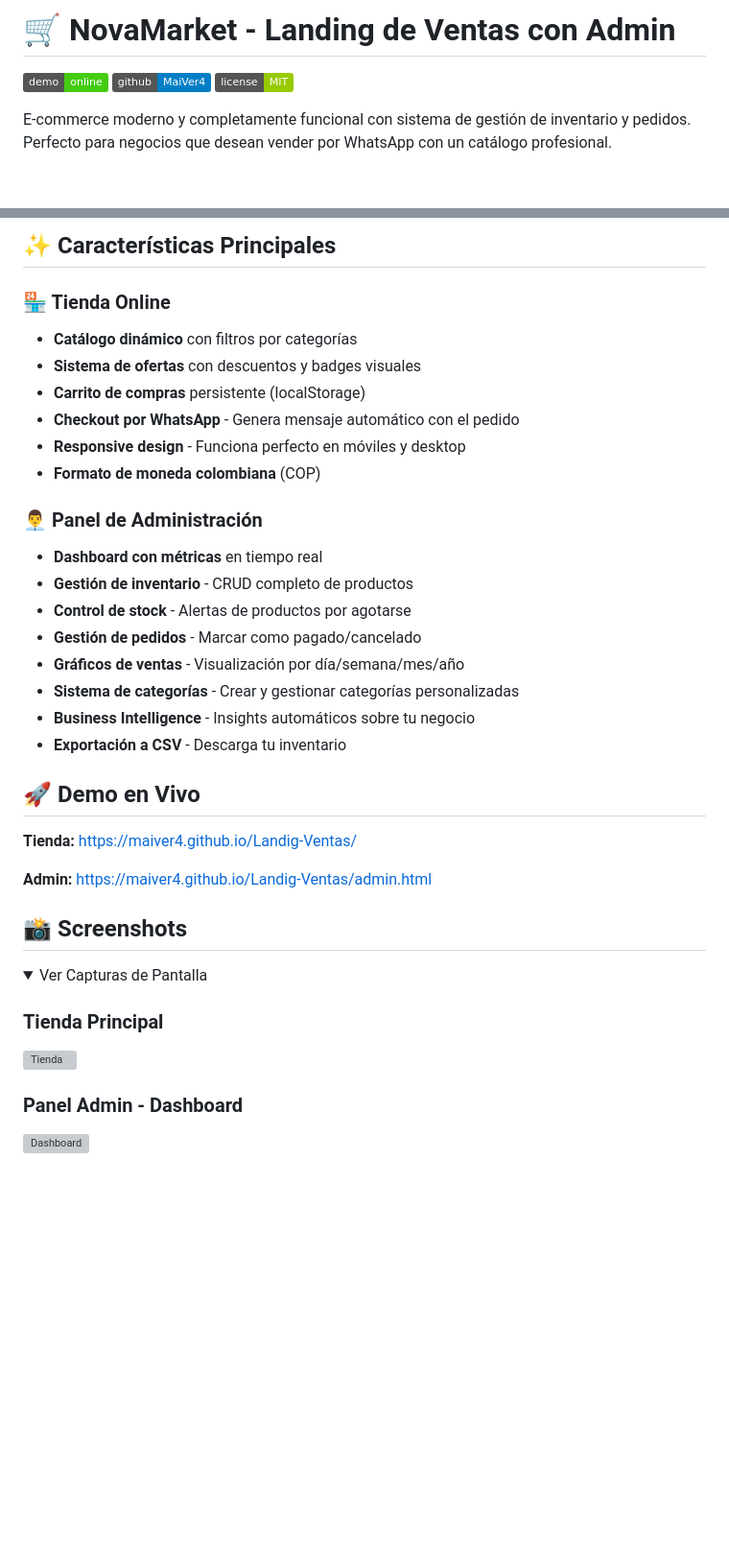
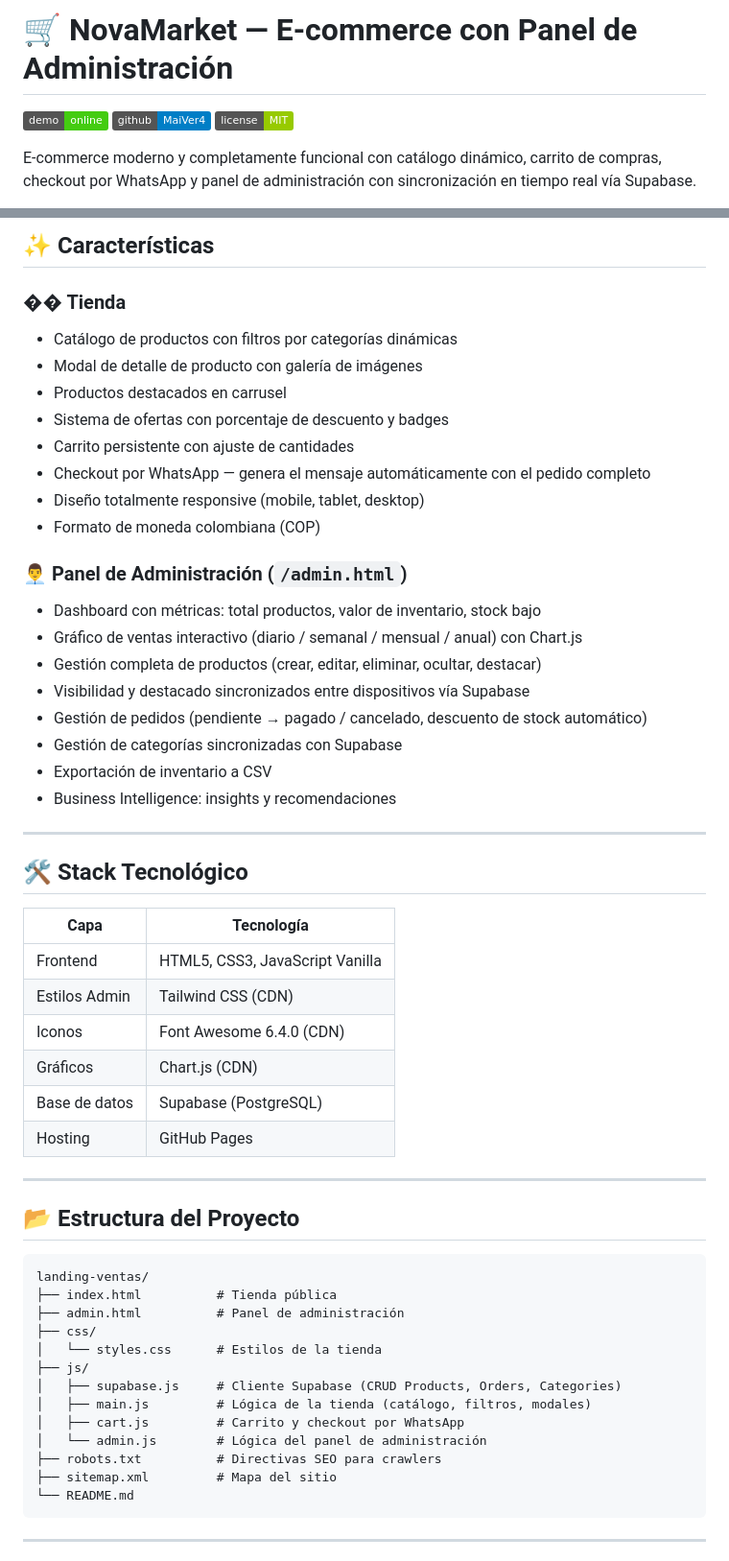
Before and after one commit to MaiVer4/Landig-Ventas, a Markdown page: README.md, 2 parts joined by grey strips. Shown at 96% size. Drawn GitHub-style; folded sections open; badges without logos; blank space fills up the shorter version; grey boxes are pictures that could not be loaded.

Commit message:
feat: se reestructuro el README

````diff
--- a/README.md
+++ b/README.md
@@ -1,8 +1,8 @@
-# 🛒 NovaMarket - Landing de Ventas con Admin
+# 🛒 NovaMarket — E-commerce con Panel de Administración
 
 [![Live Demo](https://img.shields.io/badge/demo-online-brightgreen.svg)](https://maiver4.github.io/Landig-Ventas/)
 [![GitHub](https://img.shields.io/badge/github-MaiVer4-blue.svg)](https://github.com/MaiVer4/Landig-Ventas)
 [![License](https://img.shields.io/badge/license-MIT-green.svg)](LICENSE)
 
-E-commerce moderno y completamente funcional con sistema de gestión de inventario y pedidos. Perfecto para negocios que desean vender por WhatsApp con un catálogo profesional.
+E-commerce moderno y completamente funcional con catálogo dinámico, carrito de compras, checkout por WhatsApp y panel de administración con sincronización en tiempo real vía Supabase.
 
@@ -10,38 +10,58 @@ E-commerce moderno y completamente funcional con sistema de gestión de inventar
 
-## ✨ Características Principales
+## ✨ Características
 
-### 🏪 Tienda Online
-- **Catálogo dinámico** con filtros por categorías
-- **Sistema de ofertas** con descuentos y badges visuales
-- **Carrito de compras** persistente (localStorage)
-- **Checkout por WhatsApp** - Genera mensaje automático con el pedido
-- **Responsive design** - Funciona perfecto en móviles y desktop
-- **Formato de moneda colombiana** (COP)
+### �� Tienda
+- Catálogo de productos con filtros por categorías dinámicas
+- Modal de detalle de producto con galería de imágenes
+- Productos destacados en carrusel
+- Sistema de ofertas con porcentaje de descuento y badges
+- Carrito persistente con ajuste de cantidades
+- Checkout por WhatsApp — genera el mensaje automáticamente con el pedido completo
+- Diseño totalmente responsive (mobile, tablet, desktop)
+- Formato de moneda colombiana (COP)
 
-### 👨‍💼 Panel de Administración
-- **Dashboard con métricas** en tiempo real
-- **Gestión de inventario** - CRUD completo de productos
-- **Control de stock** - Alertas de productos por agotarse
-- **Gestión de pedidos** - Marcar como pagado/cancelado
-- **Gráficos de ventas** - Visualización por día/semana/mes/año
-- **Sistema de categorías** - Crear y gestionar categorías personalizadas
-- **Business Intelligence** - Insights automáticos sobre tu negocio
-- **Exportación a CSV** - Descarga tu inventario
+### 👨‍💼 Panel de Administración (`/admin.html`)
+- Dashboard con métricas: total productos, valor de inventario, stock bajo
+- Gráfico de ventas interactivo (diario / semanal / mensual / anual) con Chart.js
+- Gestión completa de productos (crear, editar, eliminar, ocultar, destacar)
+- Visibilidad y destacado sincronizados entre dispositivos vía Supabase
+- Gestión de pedidos (pendiente → pagado / cancelado, descuento de stock automático)
+- Gestión de categorías sincronizadas con Supabase
+- Exportación de inventario a CSV
+- Business Intelligence: insights y recomendaciones
 
-## 🚀 Demo en Vivo
+---
 
-**Tienda:** [https://maiver4.github.io/Landig-Ventas/](https://maiver4.github.io/Luxury-Distillates/)
+## 🛠️ Stack Tecnológico
 
-**Admin:** [https://maiver4.github.io/Landig-Ventas/admin.html](https://maiver4.github.io/Luxury-Distillates/admin.html)
+| Capa | Tecnología |
+|---|---|
+| Frontend | HTML5, CSS3, JavaScript Vanilla |
+| Estilos Admin | Tailwind CSS (CDN) |
+| Iconos | Font Awesome 6.4.0 (CDN) |
+| Gráficos | Chart.js (CDN) |
+| Base de datos | Supabase (PostgreSQL) |
+| Hosting | GitHub Pages |
 
-## 📸 Screenshots
+---
 
-<details>
-<summary>Ver Capturas de Pantalla</summary>
+## 📂 Estructura del Proyecto
 
-### Tienda Principal
-![Tienda](https://via.placeholder.com/800x400/6366f1/ffffff?text=Landing+Page)
+```
+landing-ventas/
+├── index.html          # Tienda pública
+├── admin.html          # Panel de administración
+├── css/
+│   └── styles.css      # Estilos de la tienda
+├── js/
+│   ├── supabase.js     # Cliente Supabase (CRUD Products, Orders, Categories)
+│   ├── main.js         # Lógica de la tienda (catálogo, filtros, modales)
+│   ├── cart.js         # Carrito y checkout por WhatsApp
+│   └── admin.js        # Lógica del panel de administración
+├── robots.txt          # Directivas SEO para crawlers
+├── sitemap.xml         # Mapa del sitio
+└── README.md
+```
 
-### Panel Admin - Dashboard
-![Dashboard](https://via.placeholder.com/800x400/6366f1/ffffff?text=Admin+Dashboard)
+---
 
````
Also changed, not shown: other parts of README.md (+182 -242 lines).
